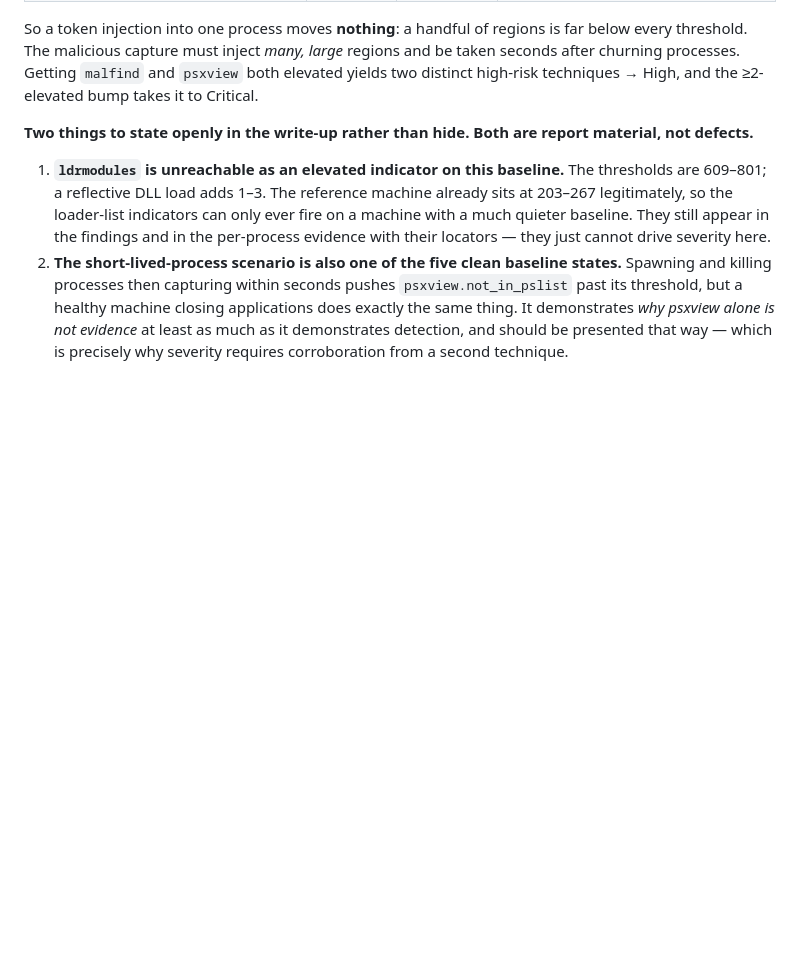
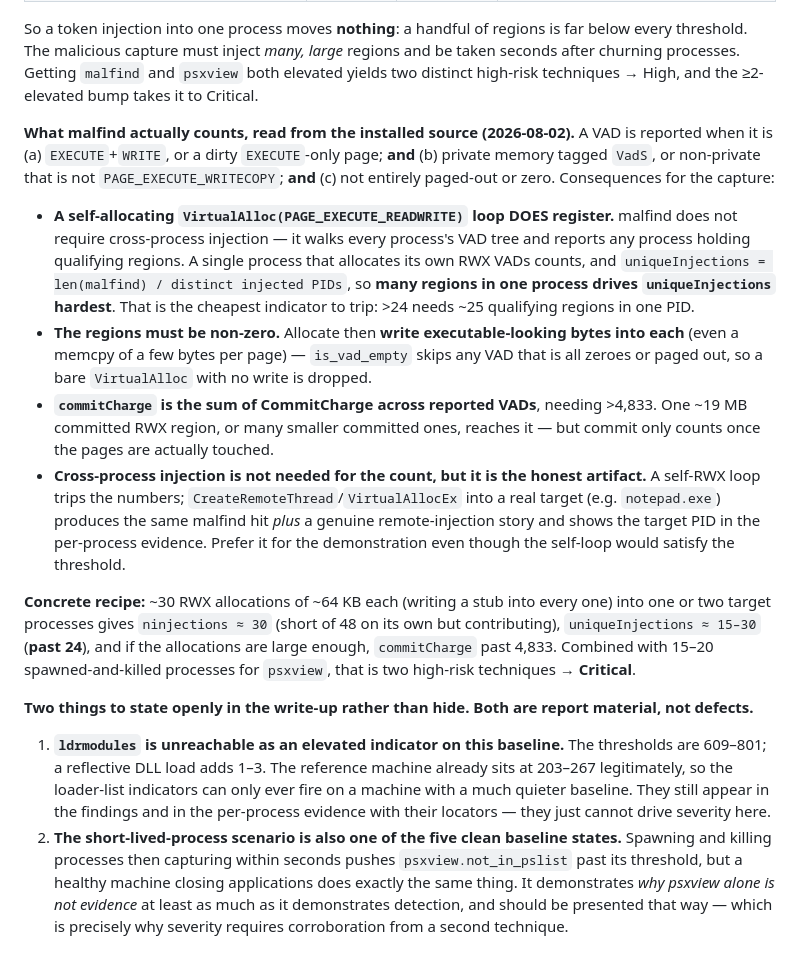
Before and after one commit to Mukhbit5434/final-year-project, a Markdown page: STATUS.md, the part around the change. GitHub-like rendering; blank space fills up the shorter version.

Commit message:
Record malfind selection criteria and the concrete injection recipe

```diff
--- a/STATUS.md
+++ b/STATUS.md
@@ -223,6 +223,35 @@ So a token injection into one process moves **nothing**: a handful of regions is
 every threshold. The malicious capture must inject *many, large* regions and be taken
 seconds after churning processes. Getting `malfind` and `psxview` both elevated yields two
 distinct high-risk techniques → High, and the ≥2-elevated bump takes it to Critical.
+
+**What malfind actually counts, read from the installed source (2026-08-02).** A VAD is
+reported when it is (a) `EXECUTE`+`WRITE`, or a dirty `EXECUTE`-only page; **and** (b)
+private memory tagged `VadS`, or non-private that is not `PAGE_EXECUTE_WRITECOPY`; **and**
+(c) not entirely paged-out or zero. Consequences for the capture:
+
+- **A self-allocating `VirtualAlloc(PAGE_EXECUTE_READWRITE)` loop DOES register.** malfind
+  does not require cross-process injection — it walks every process's VAD tree and reports
+  any process holding qualifying regions. A single process that allocates its own RWX VADs
+  counts, and `uniqueInjections = len(malfind) / distinct injected PIDs`, so **many regions
+  in one process drives `uniqueInjections` hardest**. That is the cheapest indicator to
+  trip: >24 needs ~25 qualifying regions in one PID.
+- **The regions must be non-zero.** Allocate then **write executable-looking bytes into
+  each** (even a memcpy of a few bytes per page) — `is_vad_empty` skips any VAD that is all
+  zeroes or paged out, so a bare `VirtualAlloc` with no write is dropped.
+- **`commitCharge` is the sum of CommitCharge across reported VADs**, needing >4,833. One
+  ~19 MB committed RWX region, or many smaller committed ones, reaches it — but commit only
+  counts once the pages are actually touched.
+- **Cross-process injection is not needed for the count, but it is the honest artifact.** A
+  self-RWX loop trips the numbers; `CreateRemoteThread`/`VirtualAllocEx` into a real target
+  (e.g. `notepad.exe`) produces the same malfind hit *plus* a genuine remote-injection
+  story and shows the target PID in the per-process evidence. Prefer it for the
+  demonstration even though the self-loop would satisfy the threshold.
+
+**Concrete recipe:** ~30 RWX allocations of ~64 KB each (writing a stub into every one)
+into one or two target processes gives `ninjections ≈ 30` (short of 48 on its own but
+contributing), `uniqueInjections ≈ 15–30` (**past 24**), and if the allocations are large
+enough, `commitCharge` past 4,833. Combined with 15–20 spawned-and-killed processes for
+`psxview`, that is two high-risk techniques → **Critical**.
 
 **Two things to state openly in the write-up rather than hide. Both are report material,
 not defects.**
```
